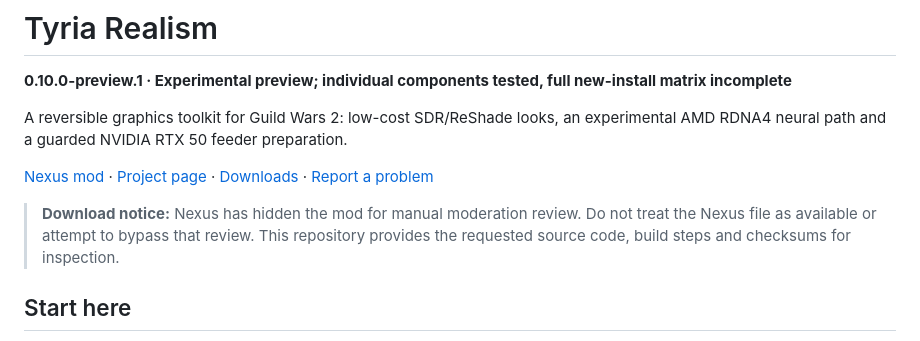
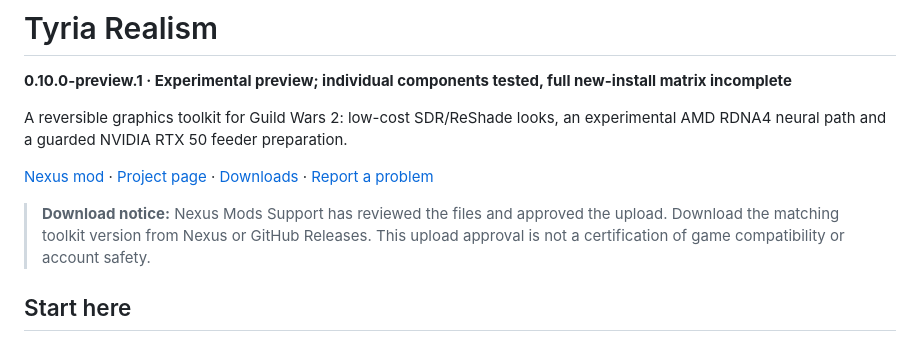
Before and after one commit to DennisWeini/tyria-realism, a Markdown page: README.md, the part around the change. Drawn GitHub-style.

Commit message:
Update Nexus status after support approval

```diff
--- a/README.md
+++ b/README.md
@@ -6,7 +6,7 @@ A reversible graphics toolkit for Guild Wars 2: low-cost SDR/ReShade looks, an e
 
 [Nexus mod](https://www.nexusmods.com/guildwars2/mods/7) · [Project page](https://dennisweini.github.io/tyria-realism/) · [Downloads](https://github.com/DennisWeini/tyria-realism/releases) · [Report a problem](https://github.com/DennisWeini/tyria-realism/issues)
 
-> **Download notice:** Nexus has hidden the mod for manual moderation review. Do not treat the Nexus file as available or attempt to bypass that review. This repository provides the requested source code, build steps and checksums for inspection.
+> **Download notice:** Nexus Mods Support has reviewed the files and approved the upload. Download the matching toolkit version from Nexus or GitHub Releases. This upload approval is not a certification of game compatibility or account safety.
 
 ## Start here
 
```
